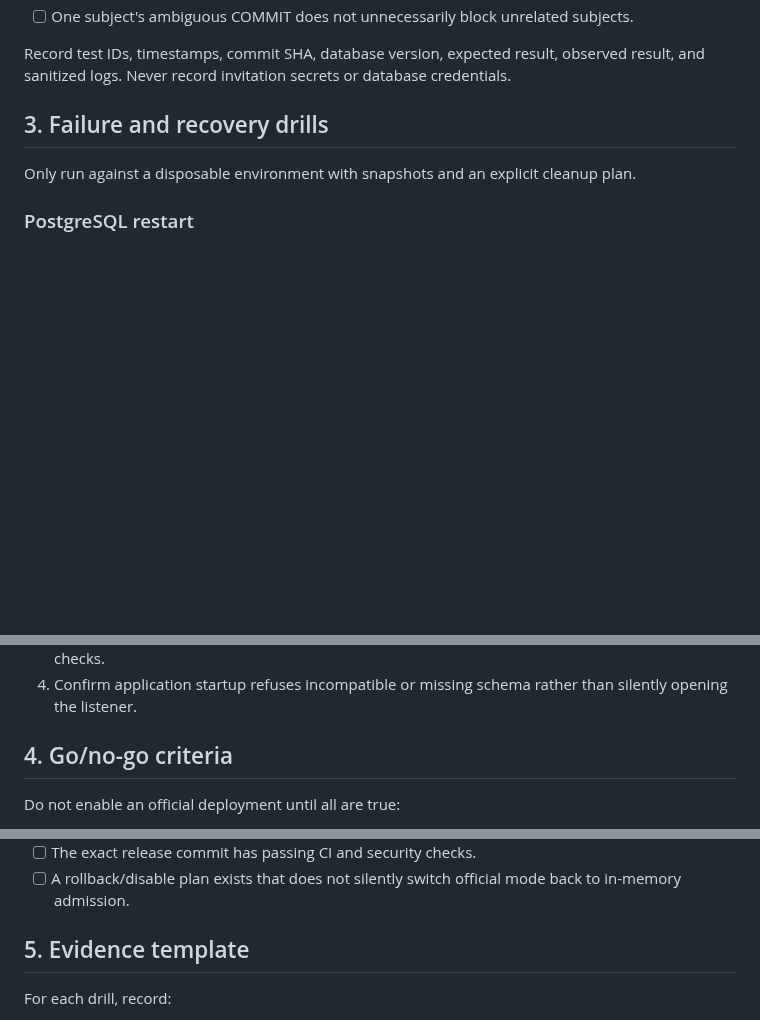
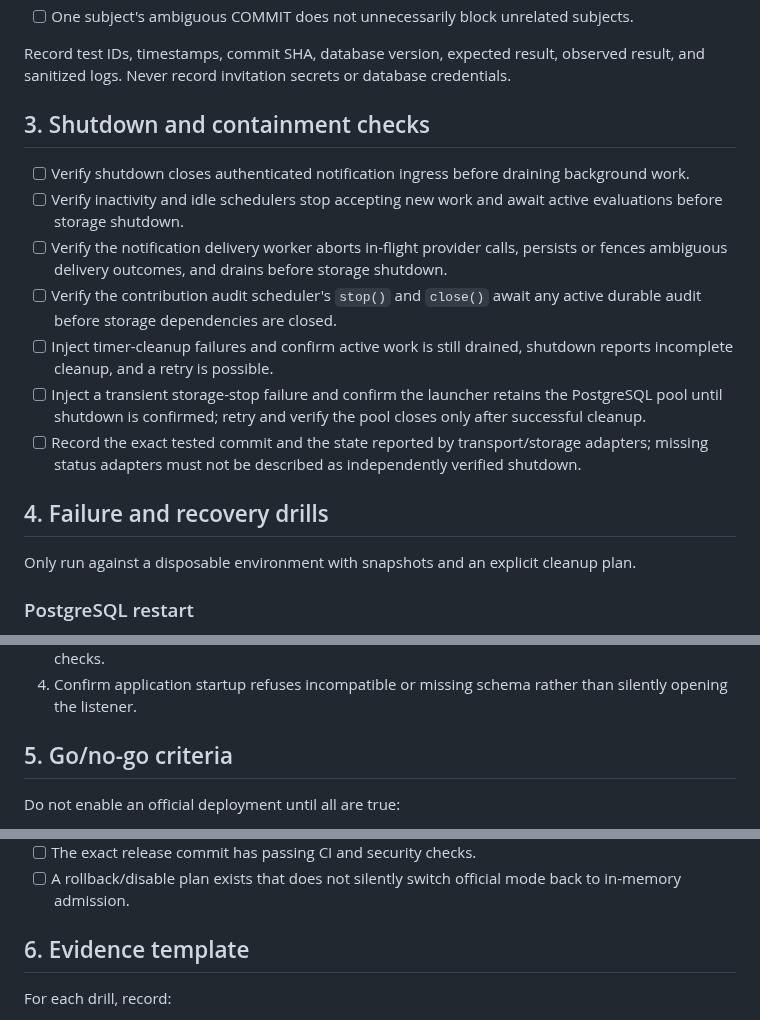
Before and after one commit to LU9DI/zion, a Markdown page: docs/VERIFIED_POSTGRES_ADMISSION_DEPLOYMENT_RUNBOOK.md, 3 parts joined by grey strips. Drawn GitHub-style; blank space fills up the shorter version.

Commit message:
docs: add scheduler and shutdown recovery checks

```diff
--- a/docs/VERIFIED_POSTGRES_ADMISSION_DEPLOYMENT_RUNBOOK.md
+++ b/docs/VERIFIED_POSTGRES_ADMISSION_DEPLOYMENT_RUNBOOK.md
@@ -59,7 +59,17 @@ Use a disposable database and unique test identities/nonces for every run.
 
 Record test IDs, timestamps, commit SHA, database version, expected result, observed result, and sanitized logs. Never record invitation secrets or database credentials.
 
-## 3. Failure and recovery drills
+## 3. Shutdown and containment checks
+
+- [ ] Verify shutdown closes authenticated notification ingress before draining background work.
+- [ ] Verify inactivity and idle schedulers stop accepting new work and await active evaluations before storage shutdown.
+- [ ] Verify the notification delivery worker aborts in-flight provider calls, persists or fences ambiguous delivery outcomes, and drains before storage shutdown.
+- [ ] Verify the contribution audit scheduler's `stop()` and `close()` await any active durable audit before storage dependencies are closed.
+- [ ] Inject timer-cleanup failures and confirm active work is still drained, shutdown reports incomplete cleanup, and a retry is possible.
+- [ ] Inject a transient storage-stop failure and confirm the launcher retains the PostgreSQL pool until shutdown is confirmed; retry and verify the pool closes only after successful cleanup.
+- [ ] Record the exact tested commit and the state reported by transport/storage adapters; missing status adapters must not be described as independently verified shutdown.
+
+## 4. Failure and recovery drills
 
 Only run against a disposable environment with snapshots and an explicit cleanup plan.
 
@@ -88,7 +98,7 @@ Only run against a disposable environment with snapshots and an explicit cleanup
 3. Restore the pre-migration snapshot, rerun the supported migration path, and rerun admission checks.
 4. Confirm application startup refuses incompatible or missing schema rather than silently opening the listener.
 
-## 4. Go/no-go criteria
+## 5. Go/no-go criteria
 
 Do not enable an official deployment until all are true:
 
@@ -100,7 +110,7 @@ Do not enable an official deployment until all are true:
 - [ ] The exact release commit has passing CI and security checks.
 - [ ] A rollback/disable plan exists that does not silently switch official mode back to in-memory admission.
 
-## 5. Evidence template
+## 6. Evidence template
 
 For each drill, record:
 
```
